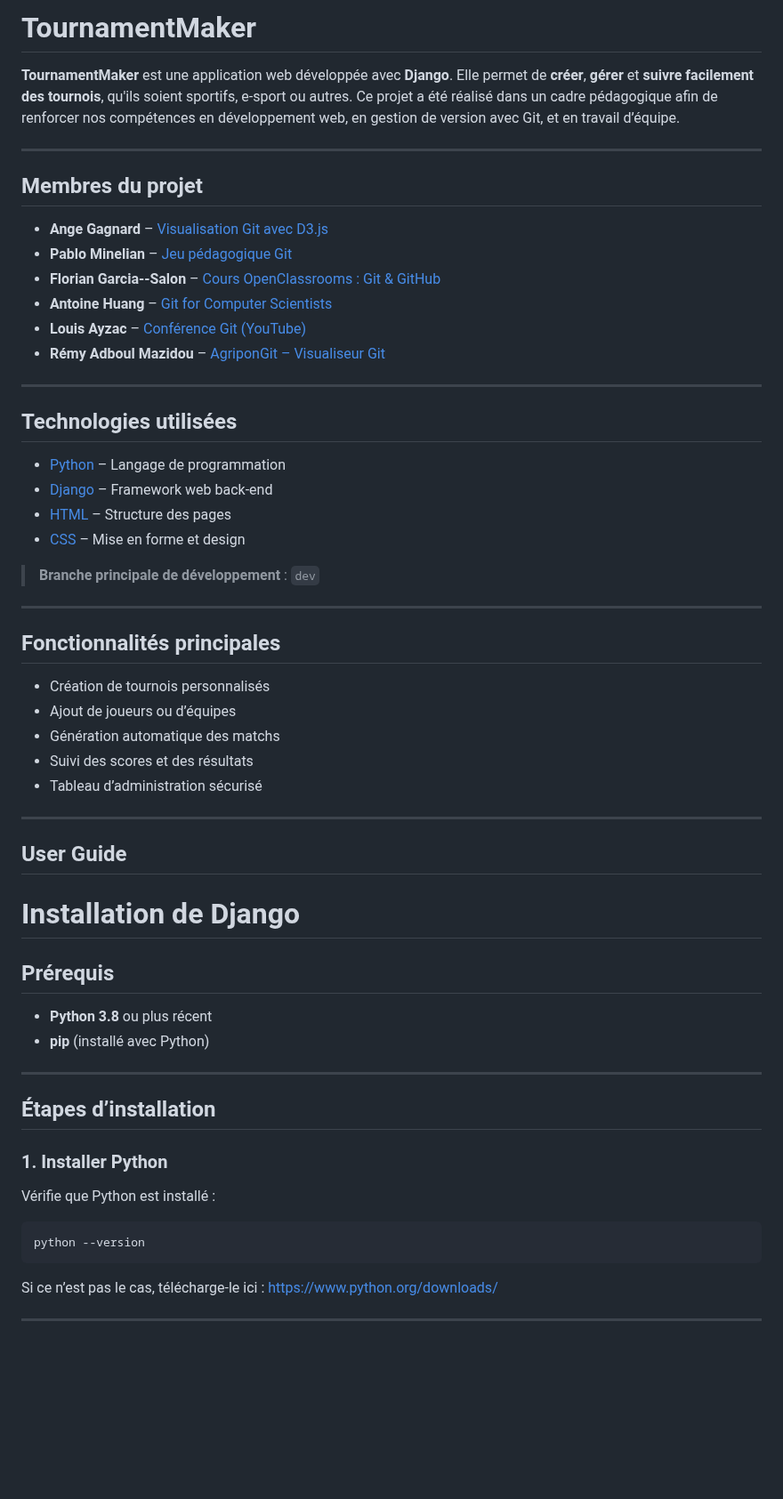
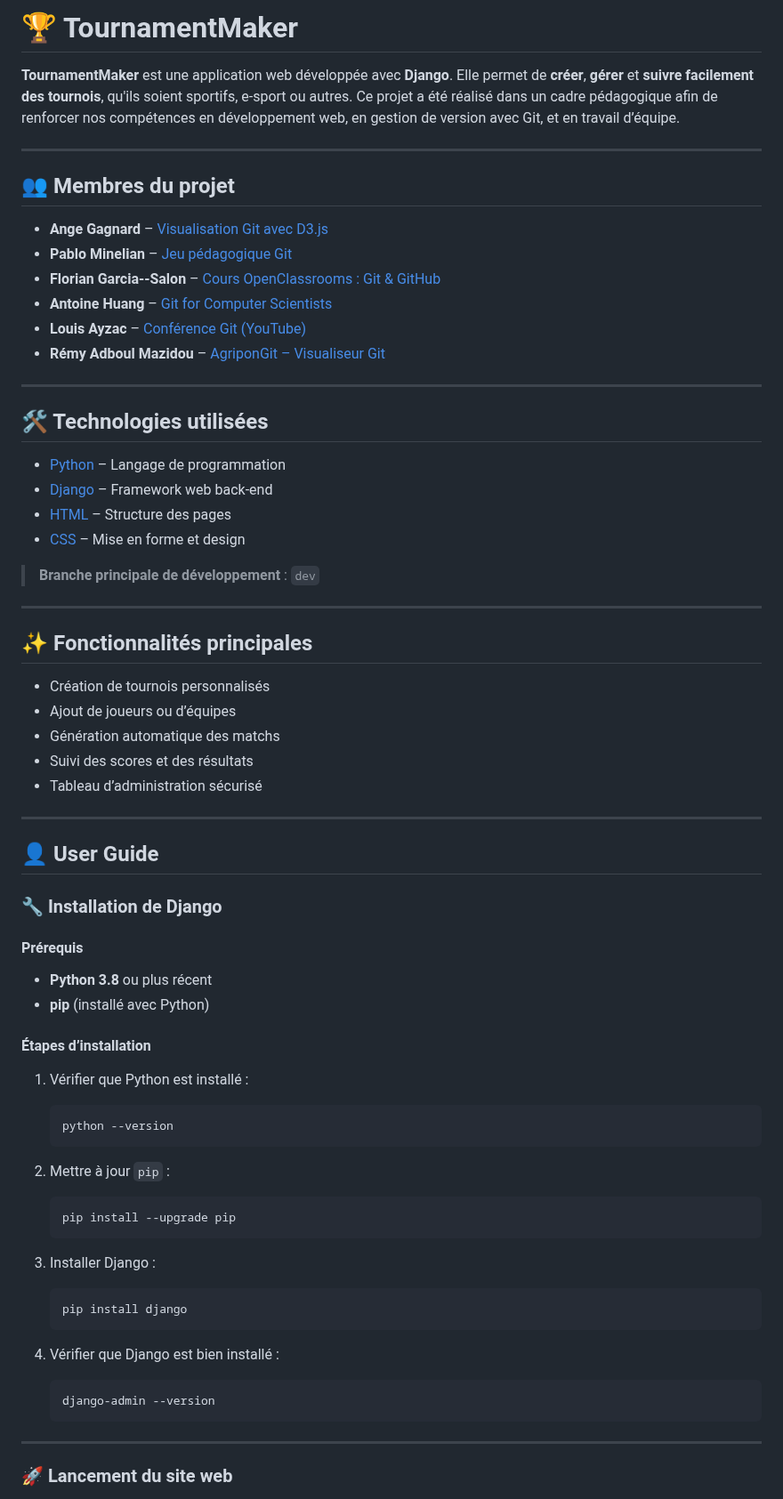
Before and after one commit to LouisAyzac/TournamentMaker, a Markdown page: README.md, the part around one of its changes. Shown at 89% size. GitHub-like rendering; blank space fills up the shorter version.

````diff
--- a/README.md
+++ b/README.md
@@ -1,10 +1,10 @@
-# TournamentMaker
+# 🏆 TournamentMaker
 
 **TournamentMaker** est une application web développée avec **Django**. Elle permet de **créer**, **gérer** et **suivre facilement des tournois**, qu'ils soient sportifs, e-sport ou autres. Ce projet a été réalisé dans un cadre pédagogique afin de renforcer nos compétences en développement web, en gestion de version avec Git, et en travail d’équipe.
 
 ---
 
-## Membres du projet
+## 👥 Membres du projet
 
 - **Ange Gagnard** – [Visualisation Git avec D3.js](https://onlywei.github.io/explain-git-with-d3/)
 - **Pablo Minelian** – [Jeu pédagogique Git](https://ohmygit.org)
@@ -15,7 +15,7 @@
 
 ---
 
-## Technologies utilisées
+## 🛠️ Technologies utilisées
 
 - [Python](https://docs.python.org) – Langage de programmation
 - [Django](https://www.djangoproject.com) – Framework web back-end
@@ -26,7 +26,7 @@
 
 ---
 
-## Fonctionnalités principales
+## ✨ Fonctionnalités principales
 
 - Création de tournois personnalisés
 - Ajout de joueurs ou d’équipes
@@ -36,29 +36,38 @@
 
 ---
 
-## User Guide
+## 👤 User Guide
 
-# Installation de Django
+### 🔧 Installation de Django
 
-## Prérequis
+#### Prérequis
 
 - **Python 3.8** ou plus récent
 - **pip** (installé avec Python)
 
----
+#### Étapes d’installation
 
-## Étapes d’installation
+1. Vérifier que Python est installé :
+    ```bash
+    python --version
+    ```
 
-### 1. Installer Python
+2. Mettre à jour `pip` :
+    ```bash
+    pip install --upgrade pip
+    ```
 
-Vérifie que Python est installé :
+3. Installer Django :
+    ```bash
+    pip install django
+    ```
 
-```bash
-python --version
-```
-
-Si ce n’est pas le cas, télécharge-le ici : <https://www.python.org/downloads/>
+4. Vérifier que Django est bien installé :
+    ```bash
+    django-admin --version
+    ```
 
 ---
 
+### 🚀 Lancement du site web
 
````
Also changed, not shown: other parts of README.md (+46 -65 lines).
